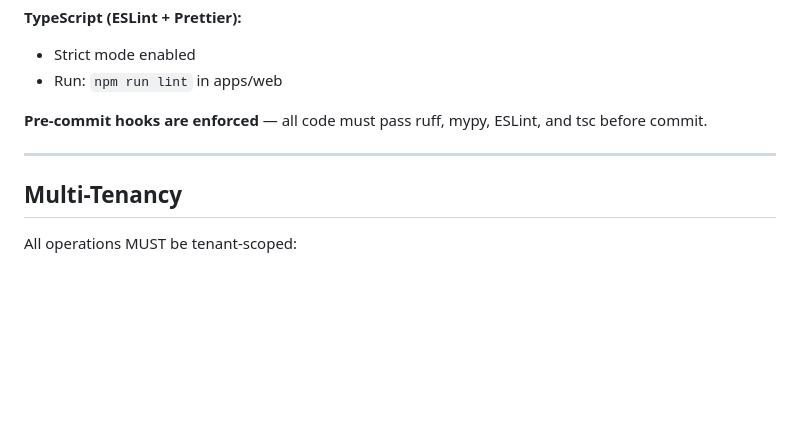
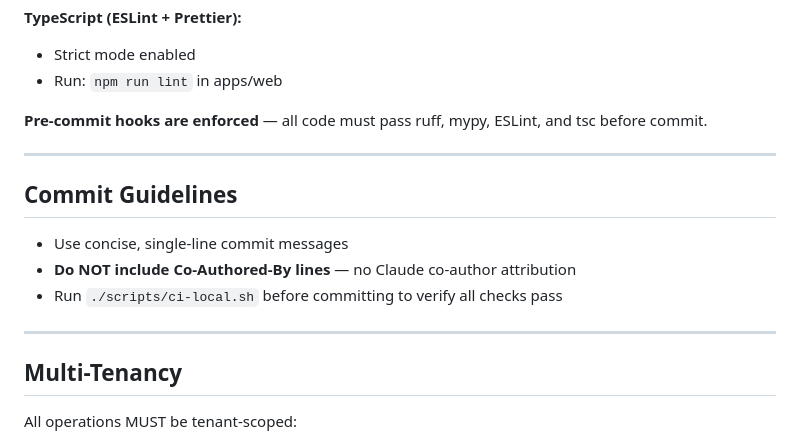
Before and after one commit to nbaghiro/llamatrade, a Markdown page: CLAUDE.md, the part around the change. GitHub-like rendering; blank space fills up the shorter version.

Commit message:
Add commit guidelines to CLAUDE.md

```diff
--- a/CLAUDE.md
+++ b/CLAUDE.md
@@ -254,6 +254,14 @@ npm run lint:fix            # Frontend
 
 ---
 
+## Commit Guidelines
+
+- Use concise, single-line commit messages
+- **Do NOT include Co-Authored-By lines** — no Claude co-author attribution
+- Run `./scripts/ci-local.sh` before committing to verify all checks pass
+
+---
+
 ## Multi-Tenancy
 
 All operations MUST be tenant-scoped:
```
